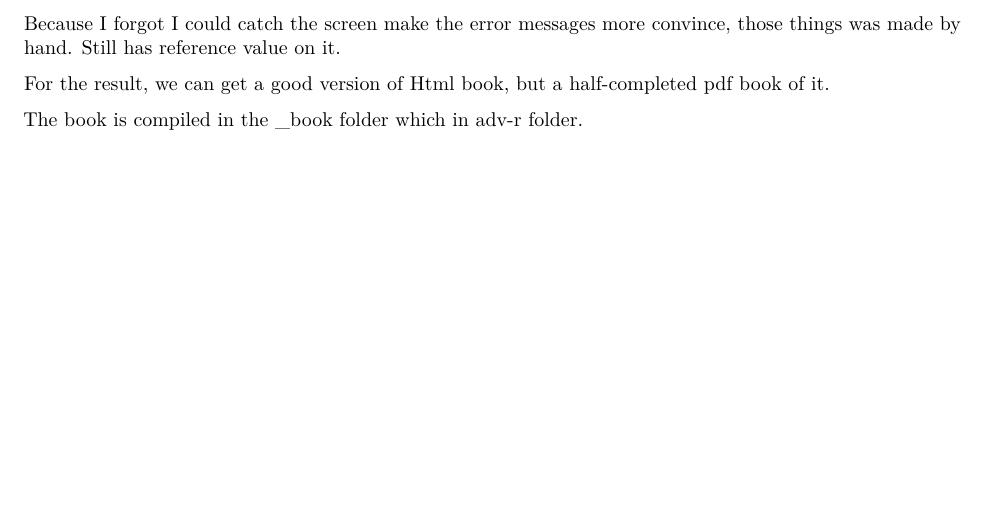
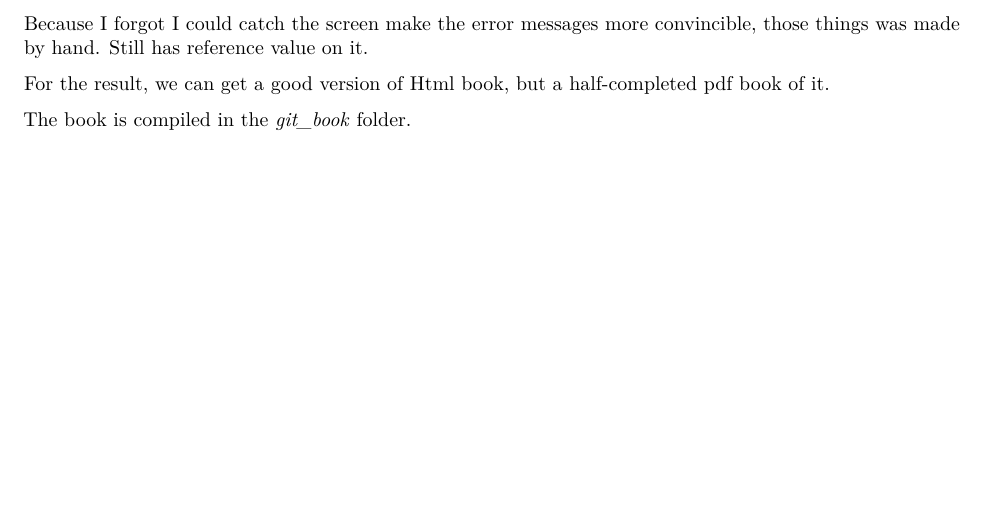
Before and after one commit to statcomputing/02-compile-advanced-r-ReleaseU, an R Markdown document (ReadMe.Rmd): part of page 5 of 5, cut so that both start at the same text. Rendered offline with R 4.5, knitr and Pandoc, then LaTeX, with nearby package versions.

Commit message:
Add a completed book.

```diff
--- a/ReadMe.Rmd
+++ b/ReadMe.Rmd
@@ -67,8 +67,8 @@ But, anyway, we already success to got the *gitbook*, which is good enough to us
 
 \newpage
 # Overall
-Because I forgot I could catch the screen make the error messages more convince, those things was made by hand. Still has reference value on it.
+Because I forgot I could catch the screen make the error messages more convincible, those things was made by hand. Still has reference value on it.
 
 For the result, we can get a good version of Html book, but a half-completed pdf book of it.
 
-The book is compiled in the _book folder which in adv-r folder.
+The book is compiled in the *git_book* folder.
```
Also changed, not shown: Problems and Solutions to Compile a PDF Version of Advanced R.pdf.
